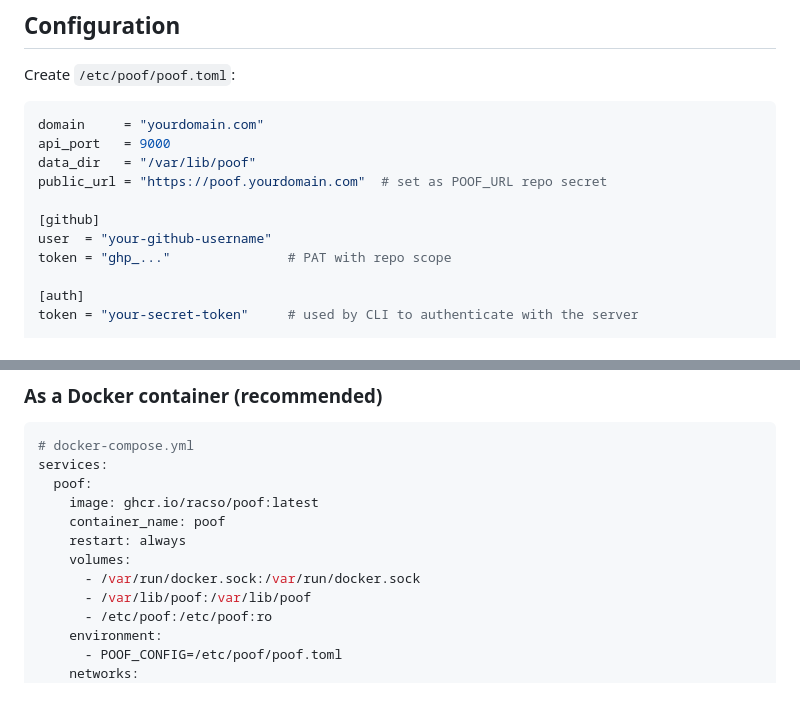
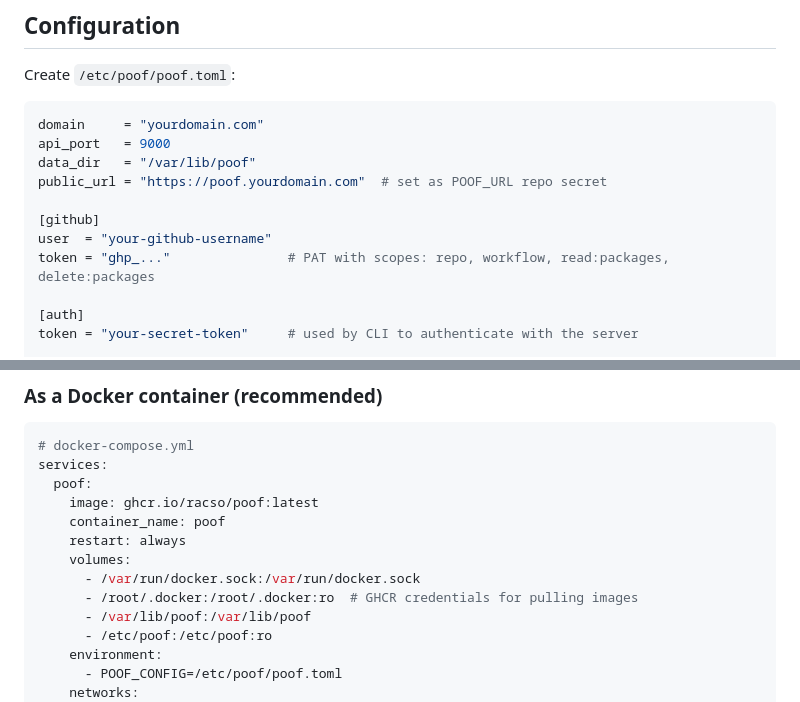
Before and after one commit to Racso/poof, a Markdown page: README.md, 2 parts joined by grey strips. Drawn GitHub-style.

Commit message:
Update README: correct PAT scopes and add Docker credentials volume

```diff
--- a/README.md
+++ b/README.md
@@ -42,7 +42,7 @@ public_url = "https://poof.yourdomain.com"  # set as POOF_URL repo secret
 
 [github]
 user  = "your-github-username"
-token = "ghp_..."               # PAT with repo scope
+token = "ghp_..."               # PAT with scopes: repo, workflow, read:packages, delete:packages
 
 [auth]
 token = "your-secret-token"     # used by CLI to authenticate with the server
@@ -65,6 +65,7 @@ services:
     restart: always
     volumes:
       - /var/run/docker.sock:/var/run/docker.sock
+      - /root/.docker:/root/.docker:ro  # GHCR credentials for pulling images
       - /var/lib/poof:/var/lib/poof
       - /etc/poof:/etc/poof:ro
     environment:
```
